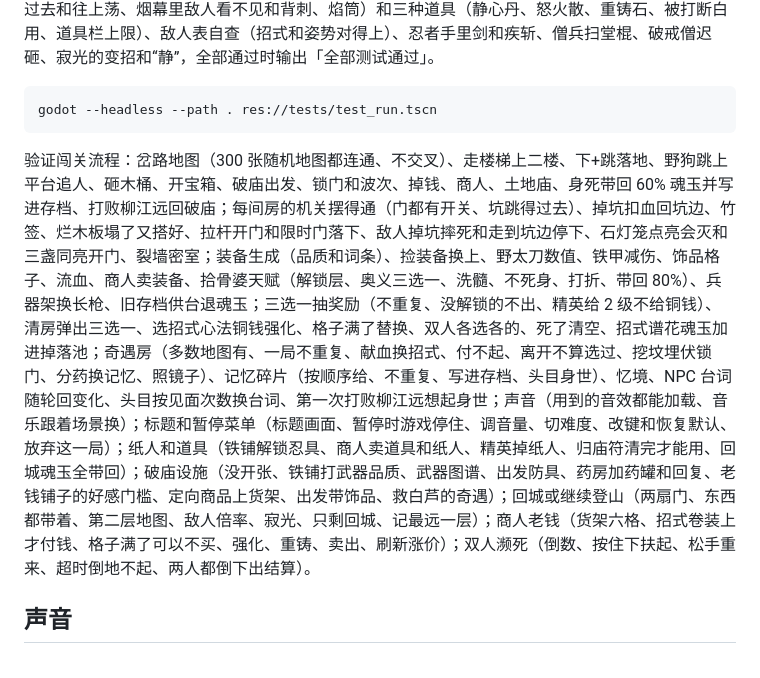
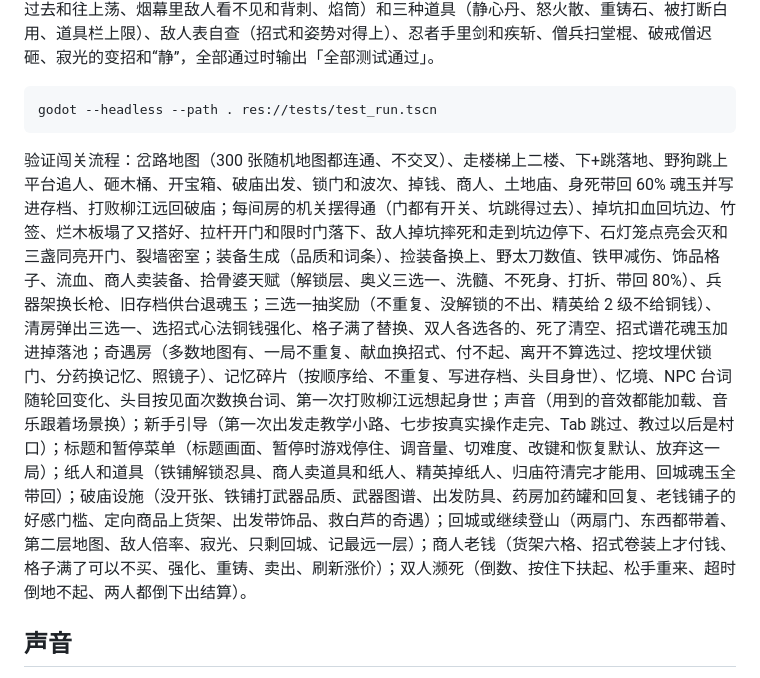
Before and after one commit to zexuan520/7Fgame-1v1-2-, a Markdown page: README.md, the part around the change. Drawn GitHub-style.

Commit message:
README：测试清单补上新手引导
Co-Authored-By: Claude Opus 5.5 <noreply@anthropic.com>
Claude-Session: https://claude.ai/code/session_01SVGvkAy7wPLEcDUedsciKG

````diff
--- a/README.md
+++ b/README.md
@@ -317,7 +317,7 @@ godot --headless --path . res://tests/test_combat.tscn
 godot --headless --path . res://tests/test_run.tscn
 ```
 
-验证闯关流程：岔路地图（300 张随机地图都连通、不交叉）、走楼梯上二楼、下+跳落地、野狗跳上平台追人、砸木桶、开宝箱、破庙出发、锁门和波次、掉钱、商人、土地庙、身死带回 60% 魂玉并写进存档、打败柳江远回破庙；每间房的机关摆得通（门都有开关、坑跳得过去）、掉坑扣血回坑边、竹签、烂木板塌了又搭好、拉杆开门和限时门落下、敌人掉坑摔死和走到坑边停下、石灯笼点亮会灭和三盏同亮开门、裂墙密室；装备生成（品质和词条）、捡装备换上、野太刀数值、铁甲减伤、饰品格子、流血、商人卖装备、拾骨婆天赋（解锁层、奥义三选一、洗髓、不死身、打折、带回 80%）、兵器架换长枪、旧存档供台退魂玉；三选一抽奖励（不重复、没解锁的不出、精英给 2 级不给铜钱）、清房弹出三选一、选招式心法铜钱强化、格子满了替换、双人各选各的、死了清空、招式谱花魂玉加进掉落池；奇遇房（多数地图有、一局不重复、献血换招式、付不起、离开不算选过、挖坟埋伏锁门、分药换记忆、照镜子）、记忆碎片（按顺序给、不重复、写进存档、头目身世）、忆境、NPC 台词随轮回变化、头目按见面次数换台词、第一次打败柳江远想起身世；声音（用到的音效都能加载、音乐跟着场景换）；标题和暂停菜单（标题画面、暂停时游戏停住、调音量、切难度、改键和恢复默认、放弃这一局）；纸人和道具（铁铺解锁忍具、商人卖道具和纸人、精英掉纸人、归庙符清完才能用、回城魂玉全带回）；破庙设施（没开张、铁铺打武器品质、武器图谱、出发防具、药房加药罐和回复、老钱铺子的好感门槛、定向商品上货架、出发带饰品、救白芦的奇遇）；回城或继续登山（两扇门、东西都带着、第二层地图、敌人倍率、寂光、只剩回城、记最远一层）；商人老钱（货架六格、招式卷装上才付钱、格子满了可以不买、强化、重铸、卖出、刷新涨价）；双人濒死（倒数、按住下扶起、松手重来、超时倒地不起、两人都倒下出结算）。
+验证闯关流程：岔路地图（300 张随机地图都连通、不交叉）、走楼梯上二楼、下+跳落地、野狗跳上平台追人、砸木桶、开宝箱、破庙出发、锁门和波次、掉钱、商人、土地庙、身死带回 60% 魂玉并写进存档、打败柳江远回破庙；每间房的机关摆得通（门都有开关、坑跳得过去）、掉坑扣血回坑边、竹签、烂木板塌了又搭好、拉杆开门和限时门落下、敌人掉坑摔死和走到坑边停下、石灯笼点亮会灭和三盏同亮开门、裂墙密室；装备生成（品质和词条）、捡装备换上、野太刀数值、铁甲减伤、饰品格子、流血、商人卖装备、拾骨婆天赋（解锁层、奥义三选一、洗髓、不死身、打折、带回 80%）、兵器架换长枪、旧存档供台退魂玉；三选一抽奖励（不重复、没解锁的不出、精英给 2 级不给铜钱）、清房弹出三选一、选招式心法铜钱强化、格子满了替换、双人各选各的、死了清空、招式谱花魂玉加进掉落池；奇遇房（多数地图有、一局不重复、献血换招式、付不起、离开不算选过、挖坟埋伏锁门、分药换记忆、照镜子）、记忆碎片（按顺序给、不重复、写进存档、头目身世）、忆境、NPC 台词随轮回变化、头目按见面次数换台词、第一次打败柳江远想起身世；声音（用到的音效都能加载、音乐跟着场景换）；新手引导（第一次出发走教学小路、七步按真实操作走完、Tab 跳过、教过以后是村口）；标题和暂停菜单（标题画面、暂停时游戏停住、调音量、切难度、改键和恢复默认、放弃这一局）；纸人和道具（铁铺解锁忍具、商人卖道具和纸人、精英掉纸人、归庙符清完才能用、回城魂玉全带回）；破庙设施（没开张、铁铺打武器品质、武器图谱、出发防具、药房加药罐和回复、老钱铺子的好感门槛、定向商品上货架、出发带饰品、救白芦的奇遇）；回城或继续登山（两扇门、东西都带着、第二层地图、敌人倍率、寂光、只剩回城、记最远一层）；商人老钱（货架六格、招式卷装上才付钱、格子满了可以不买、强化、重铸、卖出、刷新涨价）；双人濒死（倒数、按住下扶起、松手重来、超时倒地不起、两人都倒下出结算）。
 
 ## 声音
 
````
